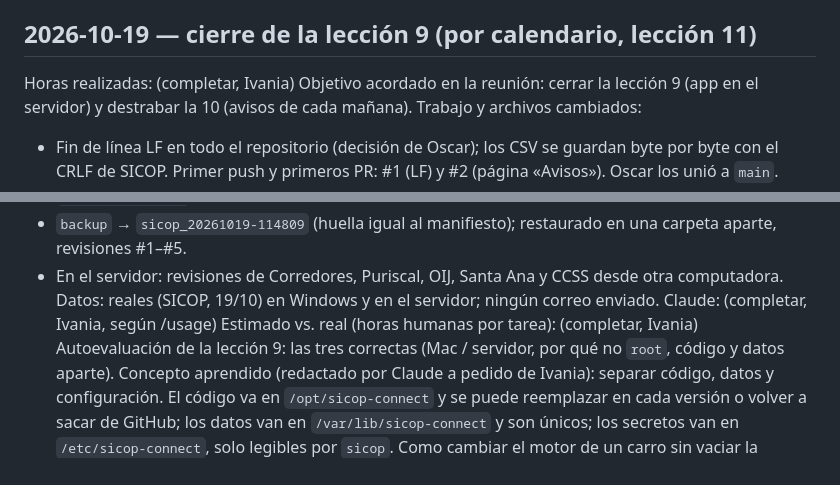
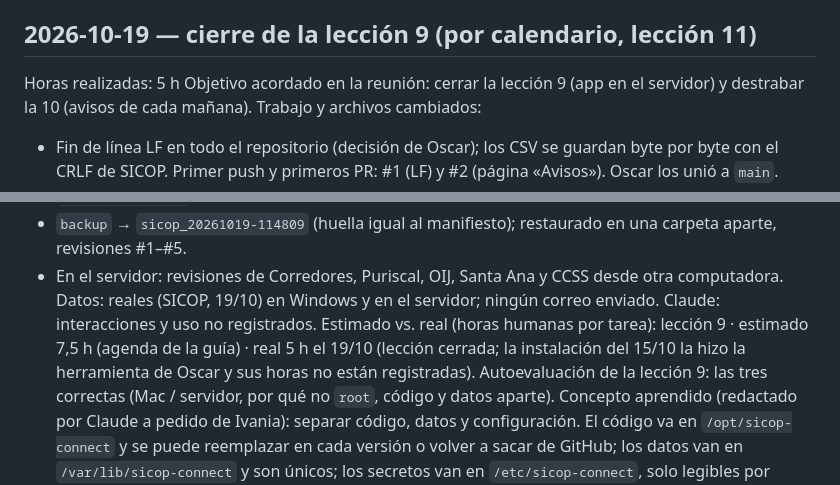
Before and after one commit to oscar041988/sicop-Connect, a Markdown page: docs/BITACORA.md, 2 parts joined by grey strips. Drawn GitHub-style.

Commit message:
Bitacora del 2026-10-19: horas (5 h), uso de Claude no registrado y estimado vs. real
Co-Authored-By: Claude Opus 5.5 <noreply@anthropic.com>

```diff
--- a/docs/BITACORA.md
+++ b/docs/BITACORA.md
@@ -408,7 +408,7 @@ de mínimo 10.
 
 ## 2026-10-19 — cierre de la lección 9 (por calendario, lección 11)
 
-Horas realizadas: (completar, Ivania)
+Horas realizadas: 5 h
 Objetivo acordado en la reunión: cerrar la lección 9 (app en el servidor) y destrabar la 10 (avisos de cada mañana).
 Trabajo y archivos cambiados:
 - Fin de línea LF en todo el repositorio (decisión de Oscar); los CSV se guardan byte por byte con el CRLF de SICOP.
@@ -428,8 +428,9 @@ Evidencia y comando de comprobación:
 - `backup` → `sicop_20261019-114809` (huella igual al manifiesto); restaurado en una carpeta aparte, revisiones #1–#5.
 - En el servidor: revisiones de Corredores, Puriscal, OIJ, Santa Ana y CCSS desde otra computadora.
 Datos: reales (SICOP, 19/10) en Windows y en el servidor; ningún correo enviado.
-Claude: (completar, Ivania, según /usage)
-Estimado vs. real (horas humanas por tarea): (completar, Ivania)
+Claude: interacciones y uso no registrados.
+Estimado vs. real (horas humanas por tarea): lección 9 · estimado 7,5 h (agenda de la guía) · real 5 h el 19/10
+(lección cerrada; la instalación del 15/10 la hizo la herramienta de Oscar y sus horas no están registradas).
 Autoevaluación de la lección 9: las tres correctas (Mac / servidor, por qué no `root`, código y datos aparte).
 Concepto aprendido (redactado por Claude a pedido de Ivania): separar código, datos y configuración. El código va en
 `/opt/sicop-connect` y se puede reemplazar en cada versión o volver a sacar de GitHub; los datos van en
```
